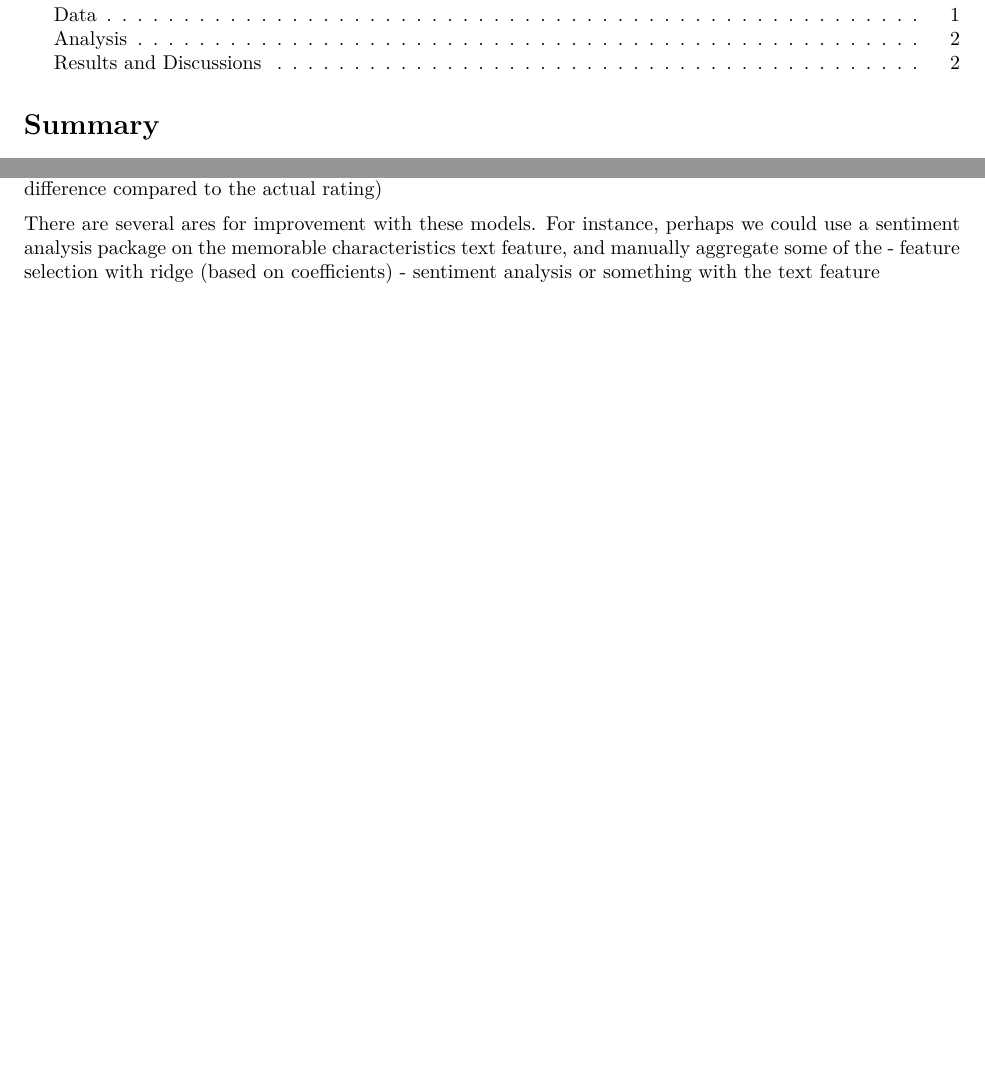
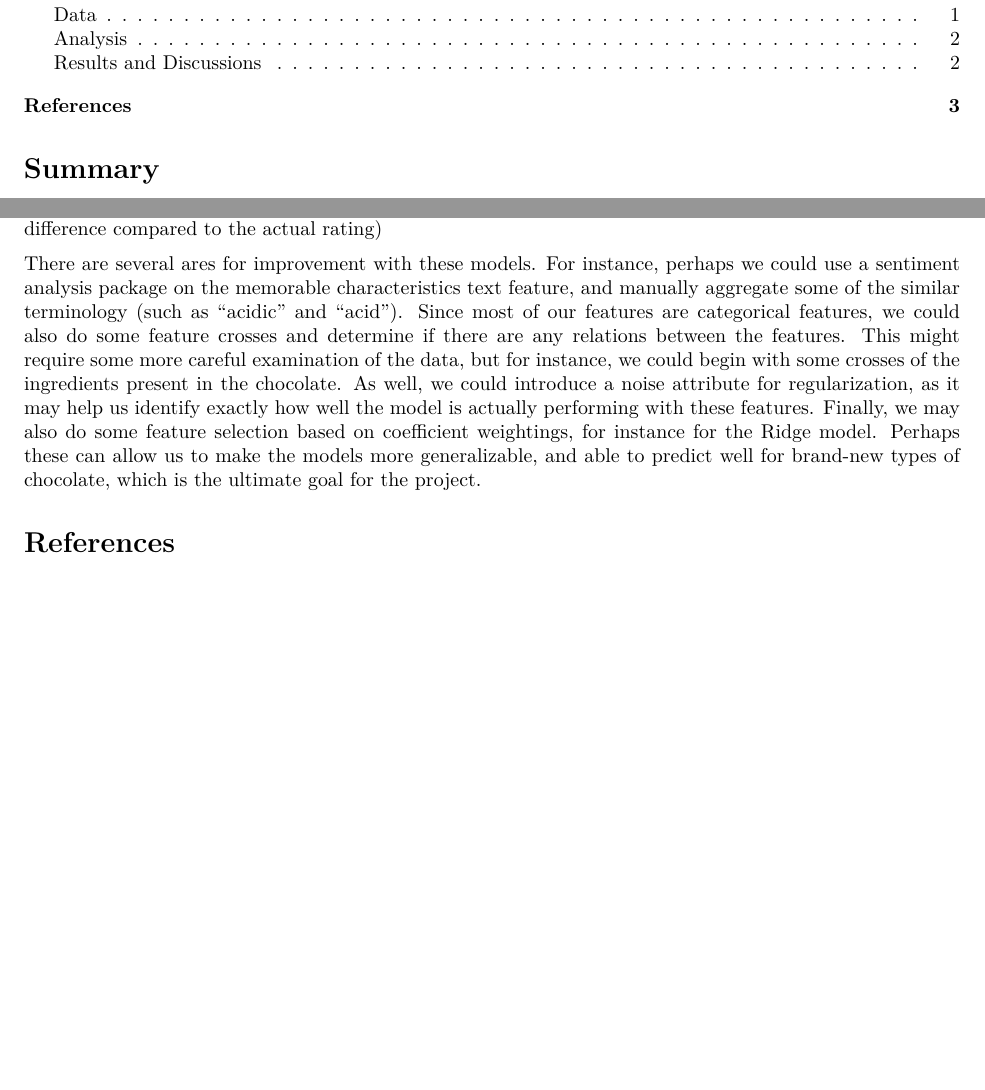
Before and after one commit to UBC-MDS/chocolate_exploration, an R Markdown document (doc/chocolate_exploration_results_report.Rmd): two parts of pages 1 and 3 of 3, joined at a grey line, cut so that both start at the same text. The pictures show the output file doc/chocolate_exploration_results_report.pdf that the author committed with the source.

Commit message:
Added areas for improvement

```diff
--- a/doc/chocolate_exploration_results_report.Rmd
+++ b/doc/chocolate_exploration_results_report.Rmd
@@ -75,6 +75,6 @@ The models performed _____ on the test datasets (how they compare with the valid
 Table 3 shows a comparison of scores for the models. The scoring metric used was the negative mean absolute percentage error metric, hence the scores are negative. Looking only at their magnitudes, ____model had the smallest error (so was the best model, ___% difference compared to the actual rating)
 
 
-There are several ares for improvement with these models. For instance, perhaps we could use a sentiment analysis package on the memorable characteristics text feature, and manually aggregate some of the
-- feature selection with ridge (based on coefficients)
-- sentiment analysis or something with the text feature
+There are several ares for improvement with these models. For instance, perhaps we could use a sentiment analysis package on the memorable characteristics text feature, and manually aggregate some of the similar terminology (such as "acidic" and "acid"). Since most of our features are categorical features, we could also do some feature crosses and determine if there are any relations between the features. This might require some more careful examination of the data, but for instance, we could begin with some crosses of the ingredients present in the chocolate. As well, we could introduce a noise attribute for regularization, as it may help us identify exactly how well the model is actually performing with these features. Finally, we may also do some feature selection based on coefficient weightings, for instance for the Ridge model. Perhaps these can allow us to make the models more generalizable, and able to predict well for brand-new types of chocolate, which is the ultimate goal for the project.
+
+# References
```
Also changed, not shown: doc/chocolate_exploration_results_report.pdf.
